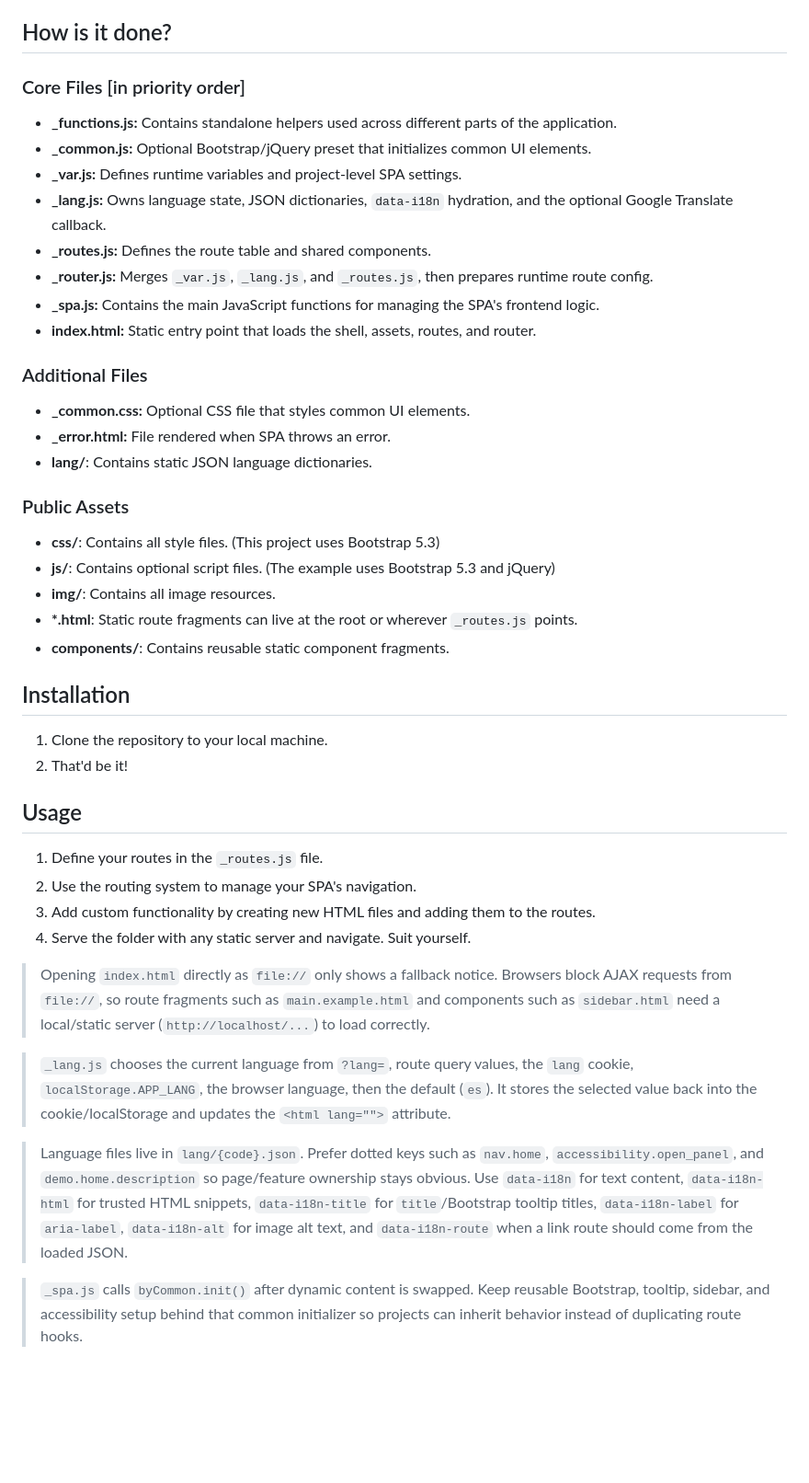
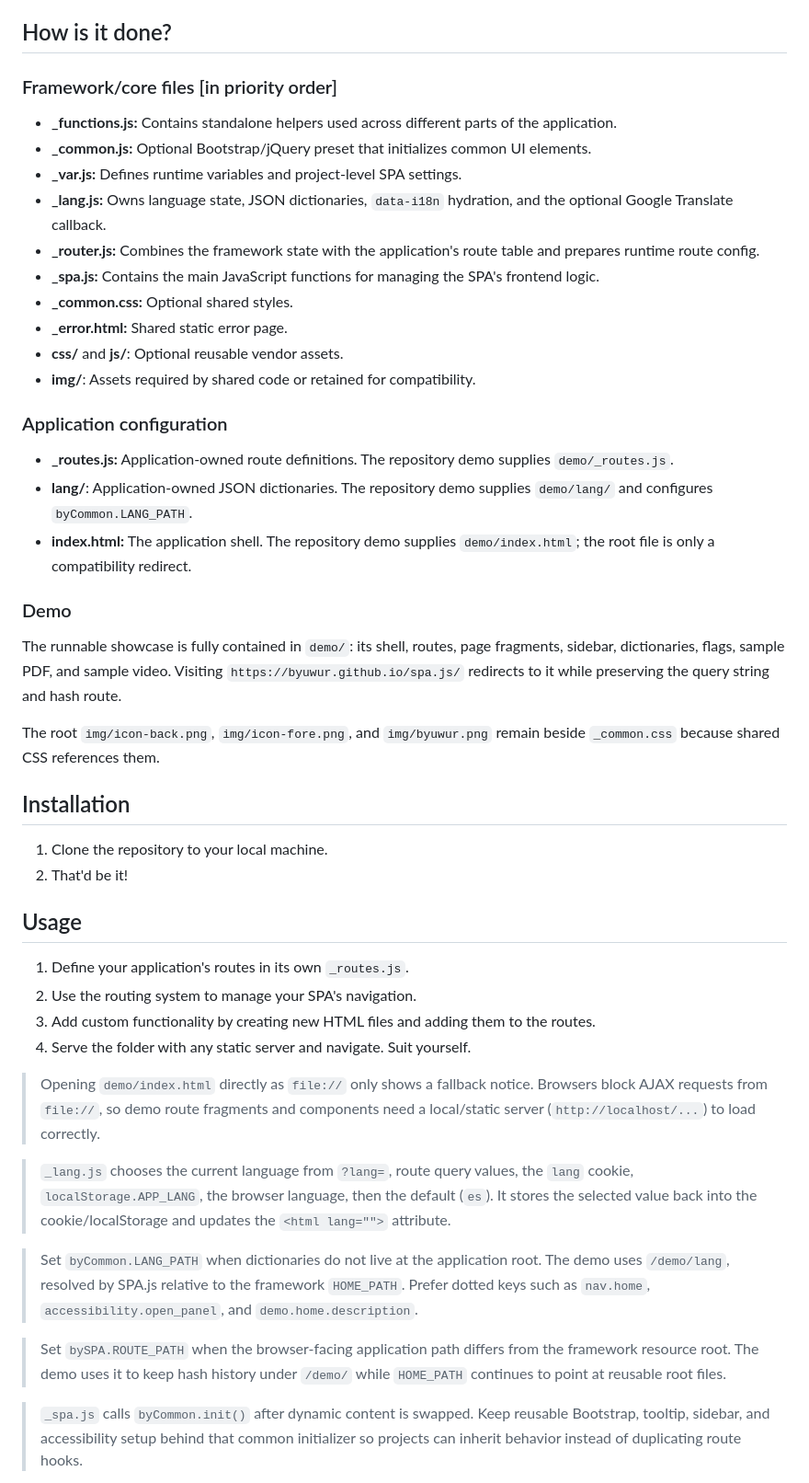
Before and after one commit to byuwur/spa.js, a Markdown page: README.md, the part around one of its changes. Shown at 92% size. GitHub-like rendering; blank space fills up the shorter version.

Commit message:
Documentation.

```diff
--- a/README.md
+++ b/README.md
@@ -28,30 +28,30 @@ This project is a simple, easy-to-use framework for building single-page applica
 
 ## How is it done?
 
-### Core Files [in priority order]
+### Framework/core files [in priority order]
 
 - **\_functions.js:** Contains standalone helpers used across different parts of the application.
 - **\_common.js:** Optional Bootstrap/jQuery preset that initializes common UI elements.
 - **\_var.js:** Defines runtime variables and project-level SPA settings.
 - **\_lang.js:** Owns language state, JSON dictionaries, `data-i18n` hydration, and the optional Google Translate callback.
-- **\_routes.js:** Defines the route table and shared components.
-- **\_router.js:** Merges `_var.js`, `_lang.js`, and `_routes.js`, then prepares runtime route config.
+- **\_router.js:** Combines the framework state with the application's route table and prepares runtime route config.
 - **\_spa.js:** Contains the main JavaScript functions for managing the SPA's frontend logic.
-- **index.html:** Static entry point that loads the shell, assets, routes, and router.
+- **\_common.css:** Optional shared styles.
+- **\_error.html:** Shared static error page.
+- **css/** and **js/**: Optional reusable vendor assets.
+- **img/**: Assets required by shared code or retained for compatibility.
 
-### Additional Files
+### Application configuration
 
-- **\_common.css:** Optional CSS file that styles common UI elements.
-- **\_error.html:** File rendered when SPA throws an error.
-- **lang/**: Contains static JSON language dictionaries.
+- **\_routes.js:** Application-owned route definitions. The repository demo supplies `demo/_routes.js`.
+- **lang/**: Application-owned JSON dictionaries. The repository demo supplies `demo/lang/` and configures `byCommon.LANG_PATH`.
+- **index.html:** The application shell. The repository demo supplies `demo/index.html`; the root file is only a compatibility redirect.
 
-### Public Assets
+### Demo
 
-- **css/**: Contains all style files. (This project uses Bootstrap 5.3)
-- **js/**: Contains optional script files. (The example uses Bootstrap 5.3 and jQuery)
-- **img/**: Contains all image resources.
-- **\*.html**: Static route fragments can live at the root or wherever `_routes.js` points.
-- **components/**: Contains reusable static component fragments.
+The runnable showcase is fully contained in `demo/`: its shell, routes, page fragments, sidebar, dictionaries, flags, sample PDF, and sample video. Visiting `https://byuwur.github.io/spa.js/` redirects to it while preserving the query string and hash route.
+
+The root `img/icon-back.png`, `img/icon-fore.png`, and `img/byuwur.png` remain beside `_common.css` because shared CSS references them.
 
 ## Installation
 
@@ -60,16 +60,18 @@ This project is a simple, easy-to-use framework for building single-page applica
 
 ## Usage
 
-1. Define your routes in the `_routes.js` file.
+1. Define your application's routes in its own `_routes.js`.
 2. Use the routing system to manage your SPA's navigation.
 3. Add custom functionality by creating new HTML files and adding them to the routes.
 4. Serve the folder with any static server and navigate. Suit yourself.
 
-> Opening `index.html` directly as `file://` only shows a fallback notice. Browsers block AJAX requests from `file://`, so route fragments such as `main.example.html` and components such as `sidebar.html` need a local/static server (`http://localhost/...`) to load correctly.
+> Opening `demo/index.html` directly as `file://` only shows a fallback notice. Browsers block AJAX requests from `file://`, so demo route fragments and components need a local/static server (`http://localhost/...`) to load correctly.
 
 > `_lang.js` chooses the current language from `?lang=`, route query values, the `lang` cookie, `localStorage.APP_LANG`, the browser language, then the default (`es`). It stores the selected value back into the cookie/localStorage and updates the `<html lang="">` attribute.
 
-> Language files live in `lang/{code}.json`. Prefer dotted keys such as `nav.home`, `accessibility.open_panel`, and `demo.home.description` so page/feature ownership stays obvious. Use `data-i18n` for text content, `data-i18n-html` for trusted HTML snippets, `data-i18n-title` for `title`/Bootstrap tooltip titles, `data-i18n-label` for `aria-label`, `data-i18n-alt` for image alt text, and `data-i18n-route` when a link route should come from the loaded JSON.
+> Set `byCommon.LANG_PATH` when dictionaries do not live at the application root. The demo uses `/demo/lang`, resolved by SPA.js relative to the framework `HOME_PATH`. Prefer dotted keys such as `nav.home`, `accessibility.open_panel`, and `demo.home.description`.
+
+> Set `bySPA.ROUTE_PATH` when the browser-facing application path differs from the framework resource root. The demo uses it to keep hash history under `/demo/` while `HOME_PATH` continues to point at reusable root files.
 
 > `_spa.js` calls `byCommon.init()` after dynamic content is swapped. Keep reusable Bootstrap, tooltip, sidebar, and accessibility setup behind that common initializer so projects can inherit behavior instead of duplicating route hooks.
 
```
Also changed, not shown: other parts of README.md (+2 -2 lines).
